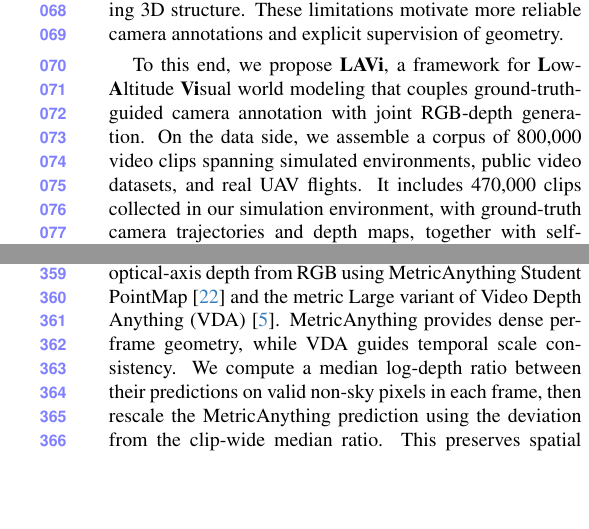
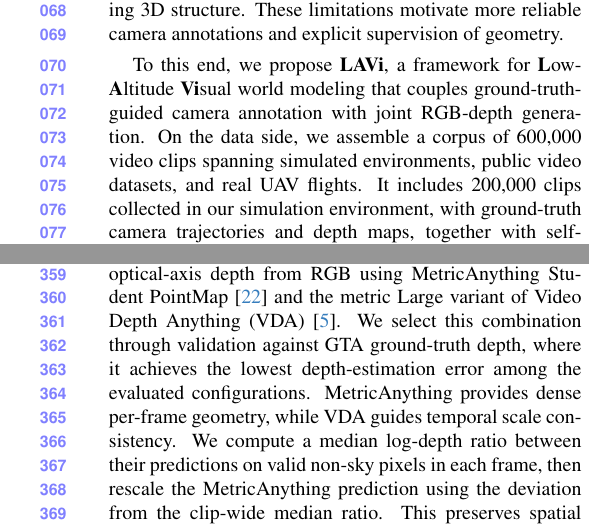
Before and after one commit to Locip2/LAVi-paper, a LaTeX paper (main.tex, which reads sec/1_introduction.tex, sec/3_data.tex): two parts of the columns of pages 2 and 6 of 12 before the commit and two parts of the columns of pages 2 and 6 of 13 after it, joined at a grey line, cut so that both start at the same text, the shorter picture padded with empty space. Compiled offline with pdfLaTeX.

Commit message:
Update corpus counts and describe GTA-based depth pipeline selection

```diff
--- a/sec/1_introduction.tex
+++ b/sec/1_introduction.tex
@@ -30,9 +30,9 @@ These limitations motivate more reliable camera annotations and explicit supervi
 
 To this end, we propose \textbf{LAVi}, a framework for \textbf{L}ow-\textbf{A}ltitude \textbf{Vi}sual world modeling that couples ground-truth-guided camera annotation with joint RGB-depth generation.
 %
-On the data side, we assemble a corpus of 800,000 video clips spanning simulated environments, public video datasets, and real UAV flights.
+On the data side, we assemble a corpus of 600,000 video clips spanning simulated environments, public video datasets, and real UAV flights.
 %
-It includes 470,000 clips collected in our simulation environment, with ground-truth camera trajectories and depth maps, together with self-collected UAV footage covering 300,000~m$^2$.
+It includes 200,000 clips collected in our simulation environment, with ground-truth camera trajectories and depth maps, together with self-collected UAV footage covering 300,000~m$^2$.
 %
 Beyond serving as training labels, these exact, metric-scale camera trajectories provide a reference for calibrating scale recovery and selecting pose estimators based on translational and rotational errors measured against ground truth.
 %
--- a/sec/3_data.tex
+++ b/sec/3_data.tex
@@ -149,6 +149,7 @@ Our corpus consequently combines estimated web-video annotations with simulator-
 \label{sec:depth_annotation}
 
 For non-GTA videos, we generate approximately metric optical-axis depth from RGB using MetricAnything Student PointMap~\cite{ma2026metricanything} and the metric Large variant of Video Depth Anything (VDA)~\cite{chen2025videodepthanything}.
+We select this combination through validation against GTA ground-truth depth, where it achieves the lowest depth-estimation error among the evaluated configurations.
 MetricAnything provides dense per-frame geometry, while VDA guides temporal scale consistency.
 We compute a median log-depth ratio between their predictions on valid non-sky pixels in each frame, then rescale the MetricAnything prediction using the deviation from the clip-wide median ratio.
 This preserves spatial depth structure within each frame while stabilizing frame-to-frame scale variation.
```
Also changed, not shown: sec/0_abstract.tex (+1 -1 lines), sec/1_introduction.tex (2 more changed lines).
